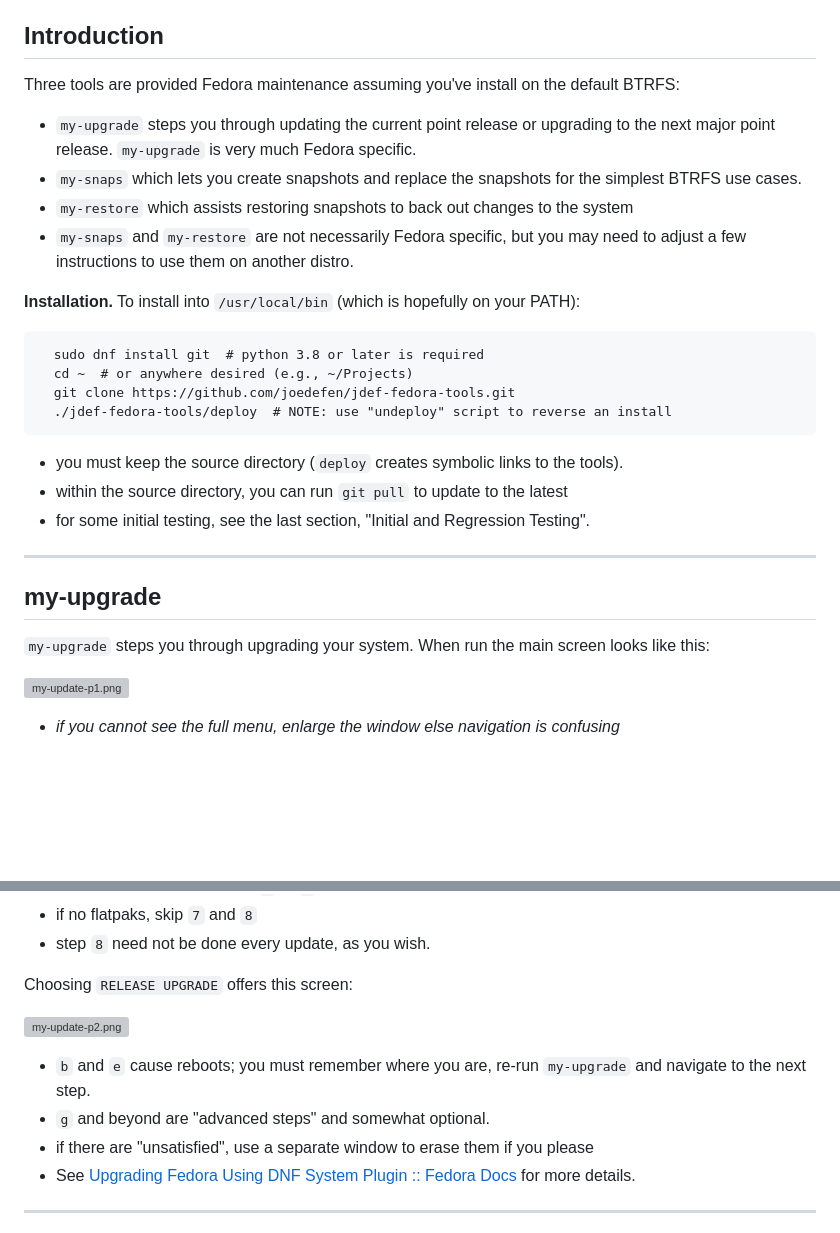
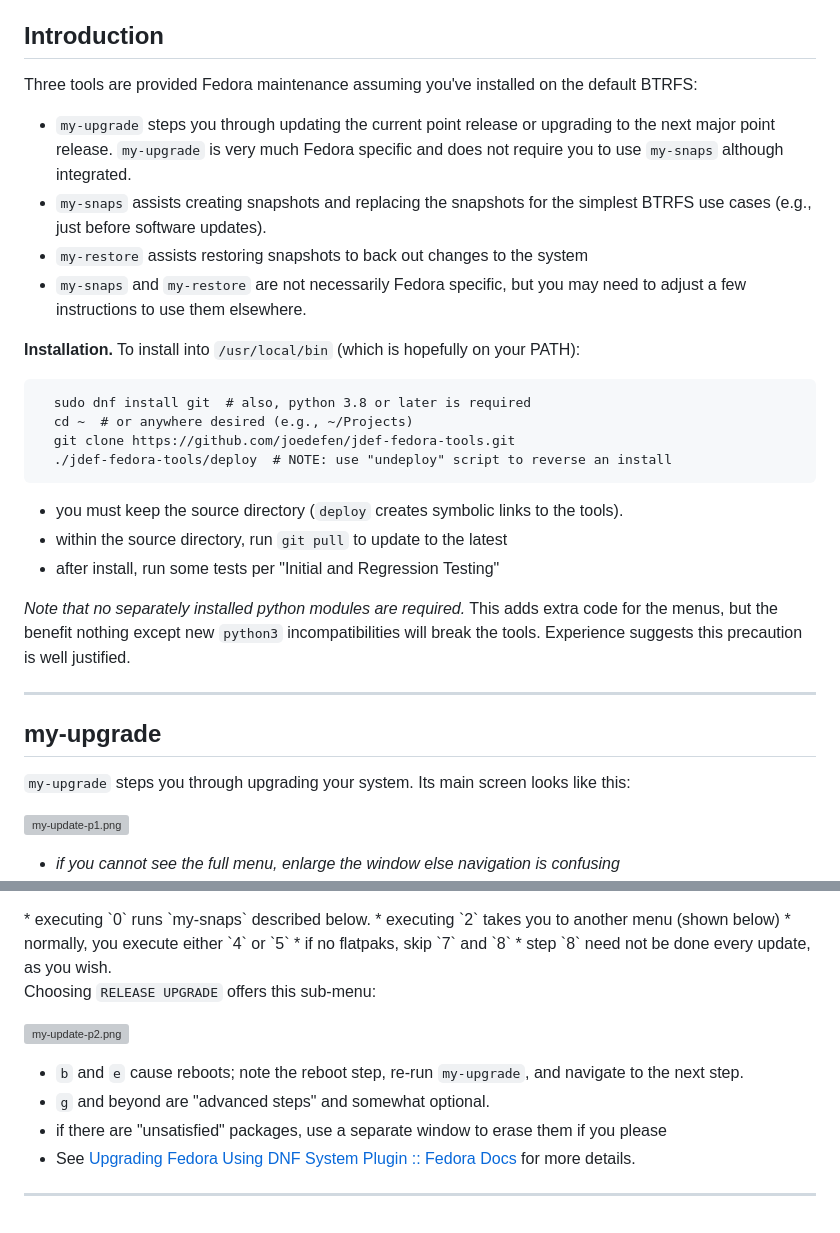
Before and after one commit to joedefen/my-snaps, a Markdown page: README.md, 2 parts joined by grey strips. Drawn GitHub-style; blank space fills up the shorter version; grey boxes are pictures that could not be loaded.

Commit message:
more typos and nits fixed

````diff
--- a/README.md
+++ b/README.md
@@ -2,27 +2,29 @@
 > Basic upgrade and BTRFS tools for Fedora
 
 ## Introduction
-Three tools are provided Fedora maintenance assuming you've install on the default BTRFS:
-* `my-upgrade` steps you through updating the current point release or upgrading to the next major point release. `my-upgrade` is very much Fedora specific.
-* `my-snaps` which lets you create snapshots and replace the snapshots for the simplest BTRFS use cases.
-* `my-restore` which assists restoring snapshots to back out changes to the system
-* `my-snaps` and `my-restore` are not necessarily Fedora specific, but you may need to adjust a few instructions to use them on another distro.
+Three tools are provided Fedora maintenance assuming you've installed on the default BTRFS:
+* `my-upgrade` steps you through updating the current point release or upgrading to the next major point release. `my-upgrade` is very much Fedora specific and does not require you to use `my-snaps` although integrated.
+* `my-snaps`  assists creating snapshots and replacing the snapshots for the simplest BTRFS use cases (e.g., just before software updates).
+* `my-restore` assists restoring snapshots to back out changes to the system
+* `my-snaps` and `my-restore` are not necessarily Fedora specific, but you may need to adjust a few instructions to use them elsewhere.
 
 **Installation.** To install into `/usr/local/bin` (which is hopefully on your PATH):
 ```
-  sudo dnf install git  # python 3.8 or later is required
+  sudo dnf install git  # also, python 3.8 or later is required
   cd ~  # or anywhere desired (e.g., ~/Projects)
   git clone https://github.com/joedefen/jdef-fedora-tools.git
   ./jdef-fedora-tools/deploy  # NOTE: use "undeploy" script to reverse an install
 ```
 * you must keep the source directory (`deploy` creates symbolic links to the tools).
-* within the source directory, you can run `git pull` to update to the latest
-* for some initial testing, see the last section, "Initial and Regression Testing".
+* within the source directory, run `git pull` to update to the latest
+* after install, run some tests per "Initial and Regression Testing"
+
+*Note that no separately installed python modules are required.*  This adds extra code for the menus, but the benefit nothing except new `python3` incompatibilities will break the tools. Experience suggests this precaution is well justified.
 
 ---
 
 ## my-upgrade
-`my-upgrade` steps you through upgrading your system. When run the main screen looks like this:
+`my-upgrade` steps you through upgrading your system. Its main screen looks like this:
 
 ![my-update-p1.png](https://github.com/joedefen/jdef-fedora-tools/blob/main/images/my-update-p1.png?raw=true)
 * *if you cannot see the full menu, enlarge the window else navigation is confusing*
@@ -35,13 +38,13 @@ Three tools are provided Fedora maintenance assuming you've install on the defau
 * if no flatpaks, skip `7` and `8`
 * step `8` need not be done every update, as you wish.
 
-Choosing `RELEASE UPGRADE` offers this screen:
+Choosing `RELEASE UPGRADE` offers this sub-menu:
 
 ![my-update-p2.png](https://github.com/joedefen/jdef-fedora-tools/blob/main/images/my-update-p2.png?raw=true)
 
-* `b` and `e` cause reboots; you must remember where you are, re-run `my-upgrade` and navigate to the next step.
+* `b` and `e` cause reboots; note the reboot step, re-run `my-upgrade`, and navigate to the next step.
 * `g` and beyond are "advanced steps" and somewhat optional.
-* if there are "unsatisfied", use a separate window to erase them if you please
+* if there are "unsatisfied" packages, use a separate window to erase them if you please
 * See [Upgrading Fedora Using DNF System Plugin :: Fedora Docs](https://docs.fedoraproject.org/en-US/quick-docs/upgrading-fedora-offline/) for more details.
 
 ---
````
Also changed, not shown: other parts of README.md (+16 -4 lines), images/my-update-p2.png, 3 other files.
